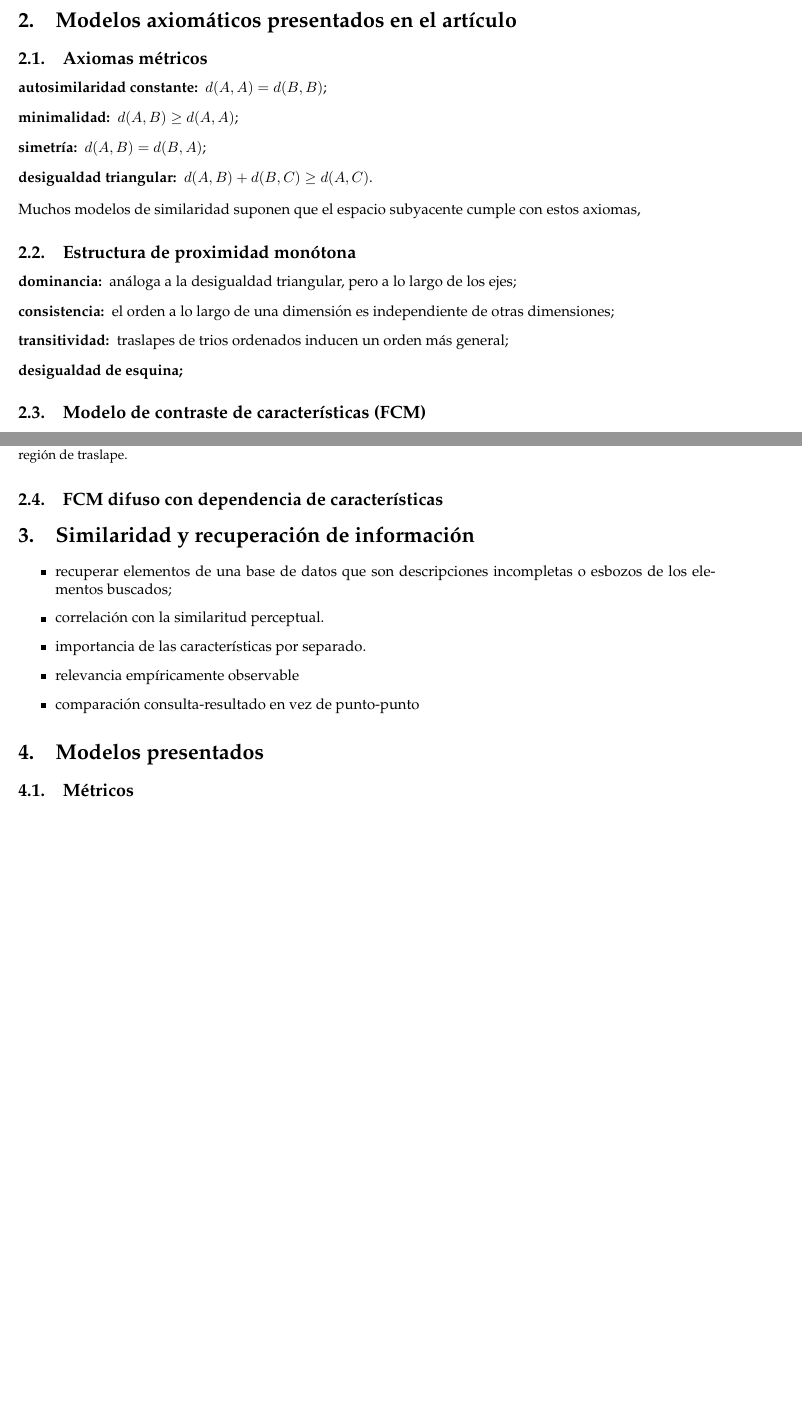
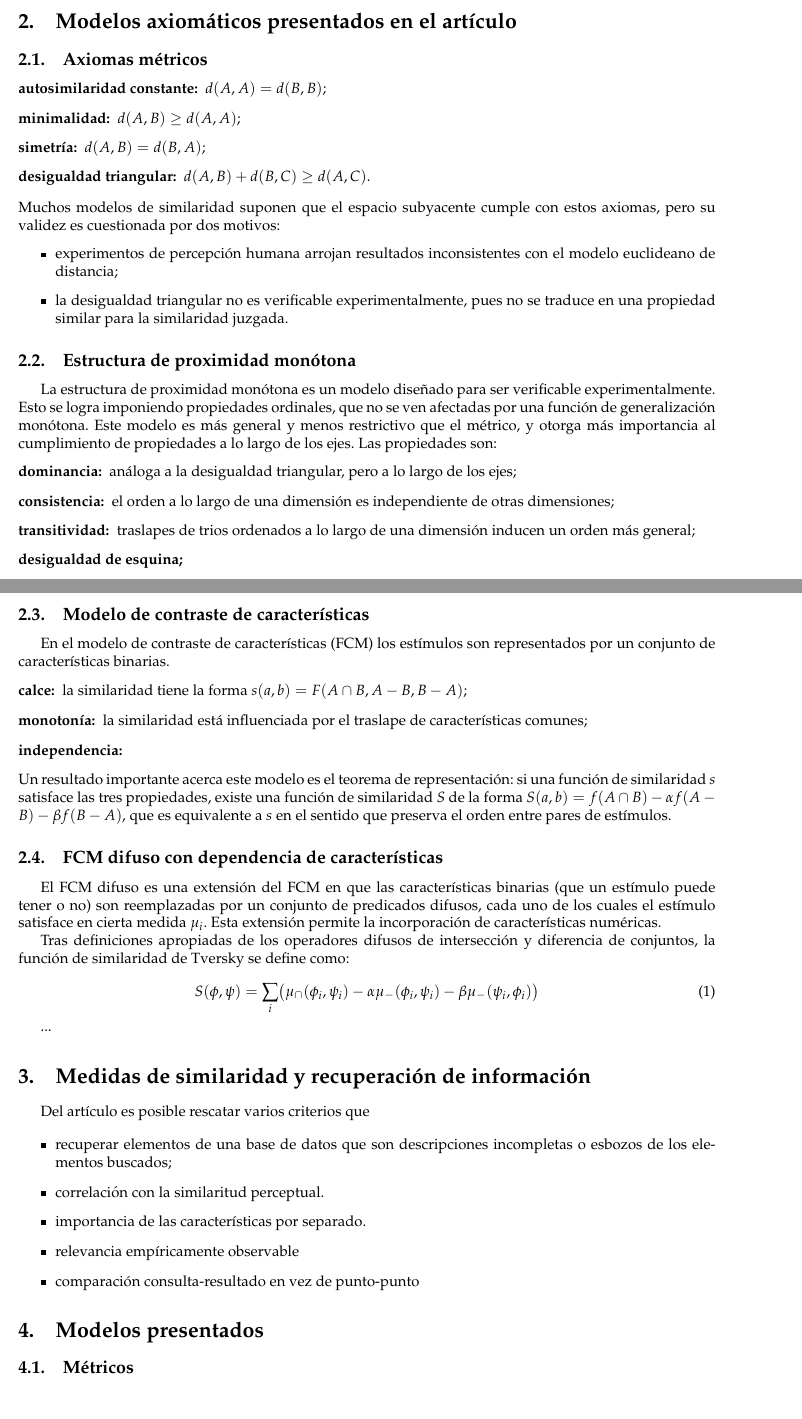
Before and after one commit to rbonvall/recpat, a LaTeX problem sheet (tarea2/similaridad.tex): two parts of pages 1 and 2 of 3 before the commit and two parts of pages 1 and 2 of 4 after it, joined at a grey line, cut so that both start at the same text, the shorter picture padded with empty space. Compiled offline with pdfLaTeX.

Commit message:
Avances similaridad

```diff
--- a/tarea2/similaridad.tex
+++ b/tarea2/similaridad.tex
@@ -5,6 +5,7 @@
 \usepackage{fullpage}
 \usepackage{url}
 \usepackage{palatino}
+\usepackage{mathpazo}
 \usepackage{amsmath}
 \usepackage{amssymb}
 \usepackage{graphicx}
@@ -37,10 +38,23 @@ requerimientos de un sistema de recuperación de información.
         $d(A, B) + d(B, C)\ge d(A, C)$.
 \end{description}
 Muchos modelos de similaridad suponen que el espacio subyacente cumple con estos axiomas,
+pero su validez es cuestionada por dos motivos:
+\begin{itemize}
+    \item experimentos de percepción humana arrojan resultados
+        inconsistentes con el modelo euclideano de distancia;
+    \item la desigualdad triangular no es verificable experimentalmente,
+        pues no se traduce en una propiedad similar para la similaridad juzgada.
+\end{itemize}
+
+
 
 
 
 \subsection{Estructura de proximidad monótona}
+La estructura de proximidad monótona es un modelo diseñado para ser verificable experimentalmente.
+Esto se logra imponiendo propiedades ordinales, que no se ven afectadas por una función de
+generalización monótona.  Este modelo es más general y menos restrictivo que el métrico, y otorga
+más importancia al cumplimiento de propiedades a lo largo de los ejes.  Las propiedades son:
 \begin{description}
     \item [dominancia:]
         análoga a la desigualdad triangular, pero a lo largo de los ejes;
@@ -48,22 +62,46 @@ Muchos modelos de similaridad suponen que el espacio subyacente cumple con estos
         el orden a lo largo de una dimensión es independiente de otras
         dimensiones;
     \item [transitividad:]
-        traslapes de trios ordenados inducen un orden más general;
+        traslapes de trios ordenados a lo largo de una dimensión inducen un orden más general;
     \item [desigualdad de esquina;]
 \end{description}
 
 
-\subsection{Modelo de contraste de características (FCM)}
+
+\subsection{Modelo de contraste de características}
+En el modelo de contraste de características~(FCM) los estímulos son representados por un conjunto
+de características binarias.
 \begin{description}
-    \item [calce:]
-    \item [monotonía:]
+    \item [calce:] la similaridad tiene la forma $s(a, b) = F(A\cap B, A-B, B-A)$;
+    \item [monotonía:] la similaridad está influenciada por el traslape de características comunes;
     \item [independencia:]
 \end{description}
+Un resultado importante acerca este modelo es el teorema de representación: si una función de
+similaridad $s$ satisface las tres propiedades, existe una función de similaridad $S$ de la forma
+$S(a, b) = f(A\cap B) - \alpha f(A-B) - \beta f(B-A)$, que es equivalente a $s$ en el sentido que
+preserva el orden entre pares de estímulos.
 
 \subsection{FCM difuso con dependencia de características}
+El FCM difuso es una extensión del FCM en que las características binarias (que un estímulo puede
+tener o no) son reemplazadas por un conjunto de predicados difusos, cada uno de los cuales el
+estímulo satisface en cierta medida $\mu_i$.  Esta extensión permite la incorporación de
+características numéricas.
+
+Tras definiciones apropiadas de los operadores difusos de intersección y diferencia de conjuntos,
+la función de similaridad de Tversky se define como:
+\begin{align}
+    S(\phi, \psi) = \sum_i\bigl(\mu_\cap (\phi_i, \psi_i) -
+                          \alpha\mu_-  (\phi_i, \psi_i)   -
+                          \beta \mu_-  (\psi_i, \phi_i)\bigr)
+\end{align}
+
+...
 
 
-\section{Similaridad y recuperación de información}
+
+
+\section{Medidas de similaridad y recuperación de información}
+Del artículo es posible rescatar varios criterios que
 
 
 \begin{itemize}
```
Also changed, not shown: tarea2/similaridad.tex (2 more changed lines).
